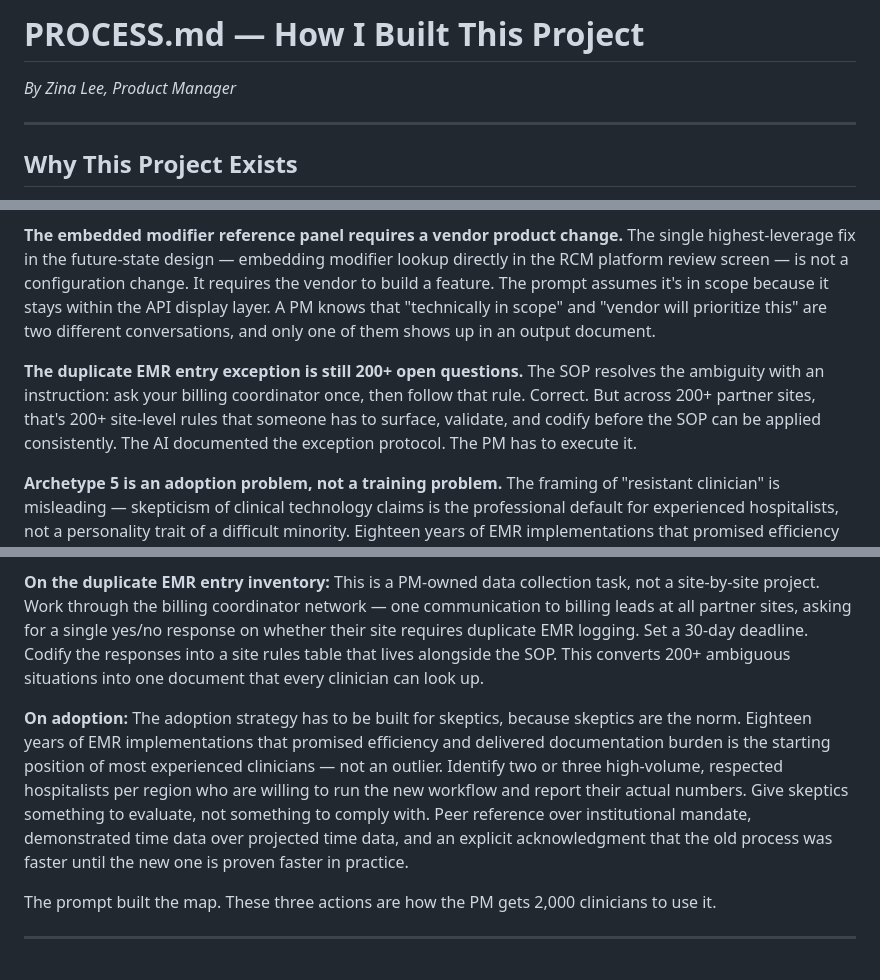
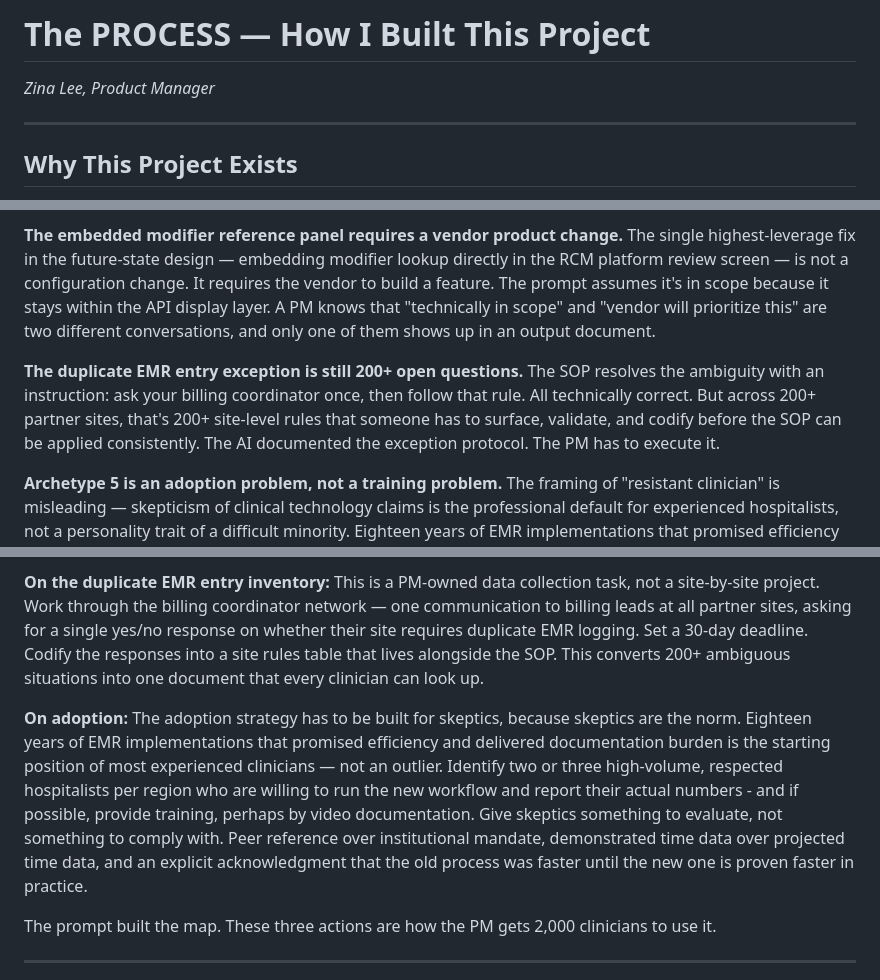
Before and after one commit to zinaleeHQ/project-clarity, a Markdown page: PROCESS.md, 3 parts joined by grey strips. GitHub-like rendering.

Commit message:
Update PROCESS.md
edits

```diff
--- a/PROCESS.md
+++ b/PROCESS.md
@@ -1,6 +1,6 @@
-# PROCESS.md — How I Built This Project
+# The PROCESS — How I Built This Project
 
-*By Zina Lee, Product Manager*
+*Zina Lee, Product Manager*
 
 ---
 
@@ -77,7 +77,7 @@ Three implementation problems the output doesn't address:
 
 **The embedded modifier reference panel requires a vendor product change.** The single highest-leverage fix in the future-state design — embedding modifier lookup directly in the RCM platform review screen — is not a configuration change. It requires the vendor to build a feature. The prompt assumes it's in scope because it stays within the API display layer. A PM knows that "technically in scope" and "vendor will prioritize this" are two different conversations, and only one of them shows up in an output document.
 
-**The duplicate EMR entry exception is still 200+ open questions.** The SOP resolves the ambiguity with an instruction: ask your billing coordinator once, then follow that rule. Correct. But across 200+ partner sites, that's 200+ site-level rules that someone has to surface, validate, and codify before the SOP can be applied consistently. The AI documented the exception protocol. The PM has to execute it.
+**The duplicate EMR entry exception is still 200+ open questions.** The SOP resolves the ambiguity with an instruction: ask your billing coordinator once, then follow that rule. All technically correct. But across 200+ partner sites, that's 200+ site-level rules that someone has to surface, validate, and codify before the SOP can be applied consistently. The AI documented the exception protocol. The PM has to execute it.
 
 **Archetype 5 is an adoption problem, not a training problem.** The framing of "resistant clinician" is misleading — skepticism of clinical technology claims is the professional default for experienced hospitalists, not a personality trait of a difficult minority. Eighteen years of EMR implementations that promised efficiency and delivered documentation burden earns that skepticism. A rollout designed for willing adopters with a special-handling track for resistant ones will fail at scale, because it has the ratio backwards.
 
@@ -87,7 +87,7 @@ Three implementation problems the output doesn't address:
 
 **On the duplicate EMR entry inventory:** This is a PM-owned data collection task, not a site-by-site project. Work through the billing coordinator network — one communication to billing leads at all partner sites, asking for a single yes/no response on whether their site requires duplicate EMR logging. Set a 30-day deadline. Codify the responses into a site rules table that lives alongside the SOP. This converts 200+ ambiguous situations into one document that every clinician can look up.
 
-**On adoption:** The adoption strategy has to be built for skeptics, because skeptics are the norm. Eighteen years of EMR implementations that promised efficiency and delivered documentation burden is the starting position of most experienced clinicians — not an outlier. Identify two or three high-volume, respected hospitalists per region who are willing to run the new workflow and report their actual numbers. Give skeptics something to evaluate, not something to comply with. Peer reference over institutional mandate, demonstrated time data over projected time data, and an explicit acknowledgment that the old process was faster until the new one is proven faster in practice.
+**On adoption:** The adoption strategy has to be built for skeptics, because skeptics are the norm. Eighteen years of EMR implementations that promised efficiency and delivered documentation burden is the starting position of most experienced clinicians — not an outlier. Identify two or three high-volume, respected hospitalists per region who are willing to run the new workflow and report their actual numbers - and if possible, provide training, perhaps by video documentation. Give skeptics something to evaluate, not something to comply with. Peer reference over institutional mandate, demonstrated time data over projected time data, and an explicit acknowledgment that the old process was faster until the new one is proven faster in practice.
 
 The prompt built the map. These three actions are how the PM gets 2,000 clinicians to use it.
 
```
